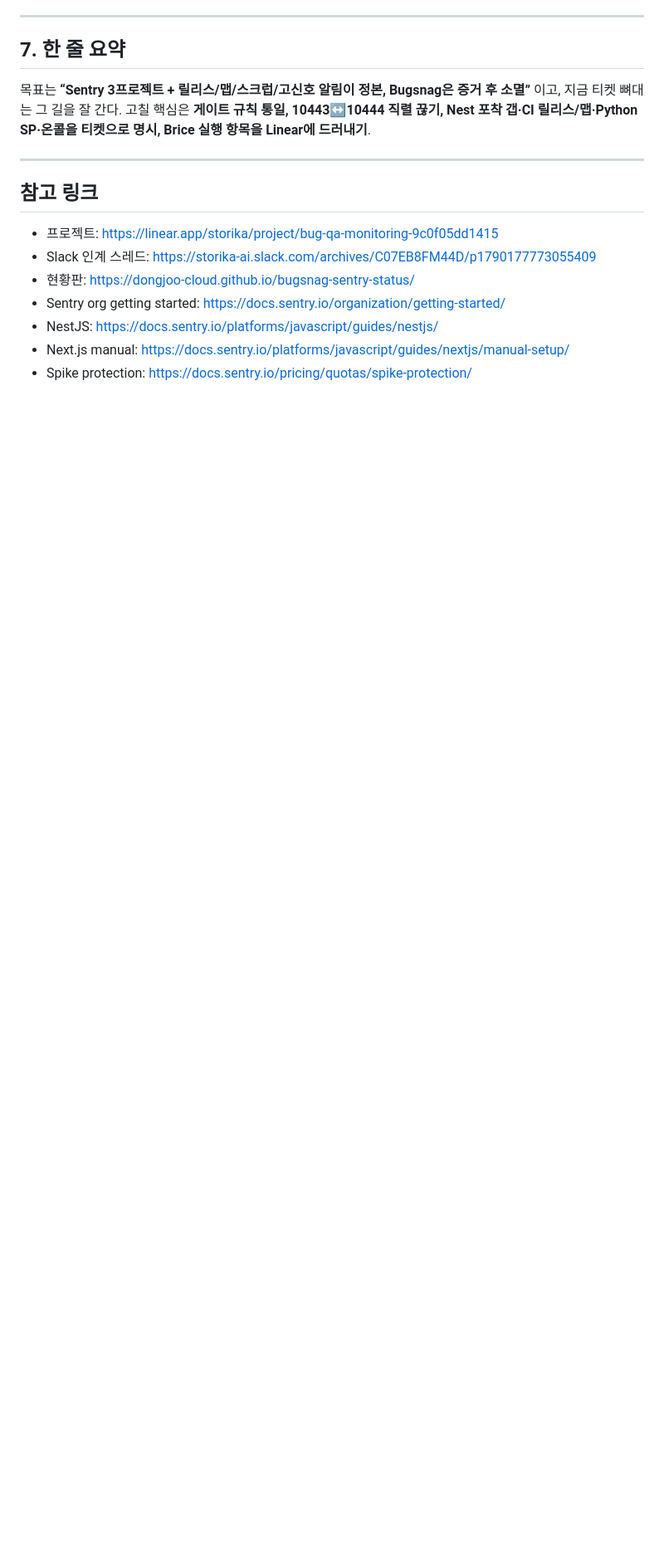
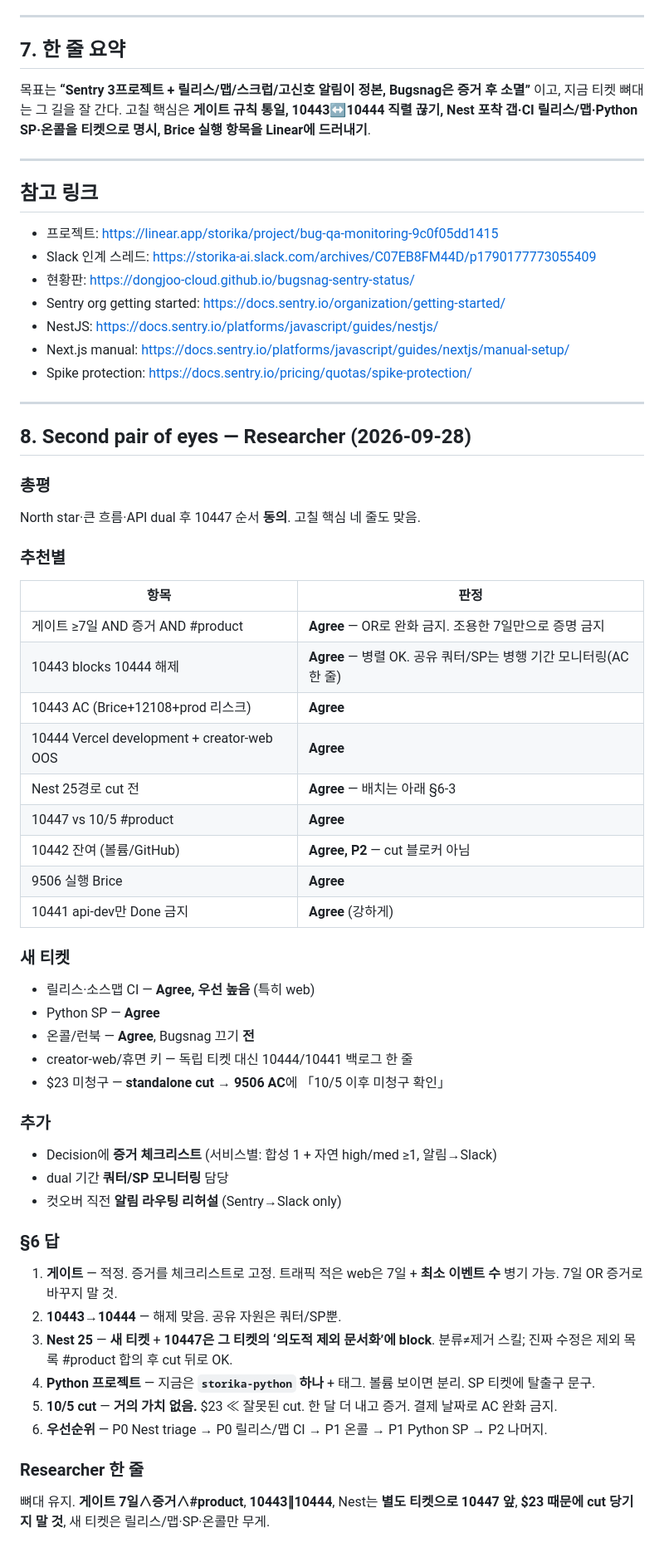
Before and after one commit to dongjoo-cloud/bugsnag-sentry-status, a Markdown page: bug-qa-monitoring-review-2026-09-28.md, the part around the change. Shown at 83% size. Rendered like a GitHub page; blank space fills up the shorter version.

Commit message:
Append Researcher second-pair review to memo

```diff
--- a/bug-qa-monitoring-review-2026-09-28.md
+++ b/bug-qa-monitoring-review-2026-09-28.md
@@ -168,3 +168,46 @@
 - NestJS: https://docs.sentry.io/platforms/javascript/guides/nestjs/
 - Next.js manual: https://docs.sentry.io/platforms/javascript/guides/nextjs/manual-setup/
 - Spike protection: https://docs.sentry.io/pricing/quotas/spike-protection/
+
+---
+
+## 8. Second pair of eyes — Researcher (2026-09-28)
+
+### 총평
+North star·큰 흐름·API dual 후 10447 순서 **동의**. 고칠 핵심 네 줄도 맞음.
+
+### 추천별
+| 항목 | 판정 |
+|------|------|
+| 게이트 ≥7일 AND 증거 AND #product | **Agree** — OR로 완화 금지. 조용한 7일만으로 증명 금지 |
+| 10443 blocks 10444 해제 | **Agree** — 병렬 OK. 공유 쿼터/SP는 병행 기간 모니터링(AC 한 줄) |
+| 10443 AC (Brice+12108+prod 리스크) | **Agree** |
+| 10444 Vercel development + creator-web OOS | **Agree** |
+| Nest 25경로 cut 전 | **Agree** — 배치는 아래 §6-3 |
+| 10447 vs 10/5 #product | **Agree** |
+| 10442 잔여 (볼륨/GitHub) | **Agree, P2** — cut 블로커 아님 |
+| 9506 실행 Brice | **Agree** |
+| 10441 api-dev만 Done 금지 | **Agree** (강하게) |
+
+### 새 티켓
+- 릴리스·소스맵 CI — **Agree, 우선 높음** (특히 web)
+- Python SP — **Agree**
+- 온콜/런북 — **Agree**, Bugsnag 끄기 **전**
+- creator-web/휴면 키 — 독립 티켓 대신 10444/10441 백로그 한 줄
+- $23 미청구 — **standalone cut** → **9506 AC**에 「10/5 이후 미청구 확인」
+
+### 추가
+- Decision에 **증거 체크리스트** (서비스별: 합성 1 + 자연 high/med ≥1, 알림→Slack)
+- dual 기간 **쿼터/SP 모니터링** 담당
+- 컷오버 직전 **알림 라우팅 리허설** (Sentry→Slack only)
+
+### §6 답
+1. **게이트** — 적정. 증거를 체크리스트로 고정. 트래픽 적은 web은 7일 + **최소 이벤트 수** 병기 가능. 7일 OR 증거로 바꾸지 말 것.
+2. **10443→10444** — 해제 맞음. 공유 자원은 쿼터/SP뿐.
+3. **Nest 25** — **새 티켓** + **10447은 그 티켓의 ‘의도적 제외 문서화’에 block**. 분류≠제거 스킬; 진짜 수정은 제외 목록 #product 합의 후 cut 뒤로 OK.
+4. **Python 프로젝트** — 지금은 **`storika-python` 하나** + 태그. 볼륨 보이면 분리. SP 티켓에 탈출구 문구.
+5. **10/5 cut** — **거의 가치 없음.** $23 ≪ 잘못된 cut. 한 달 더 내고 증거. 결제 날짜로 AC 완화 금지.
+6. **우선순위** — P0 Nest triage → P0 릴리스/맵 CI → P1 온콜 → P1 Python SP → P2 나머지.
+
+### Researcher 한 줄
+뼈대 유지. **게이트 7일∧증거∧#product**, **10443∥10444**, Nest는 **별도 티켓으로 10447 앞**, **$23 때문에 cut 당기지 말 것**, 새 티켓은 릴리스/맵·SP·온콜만 무게.
```
